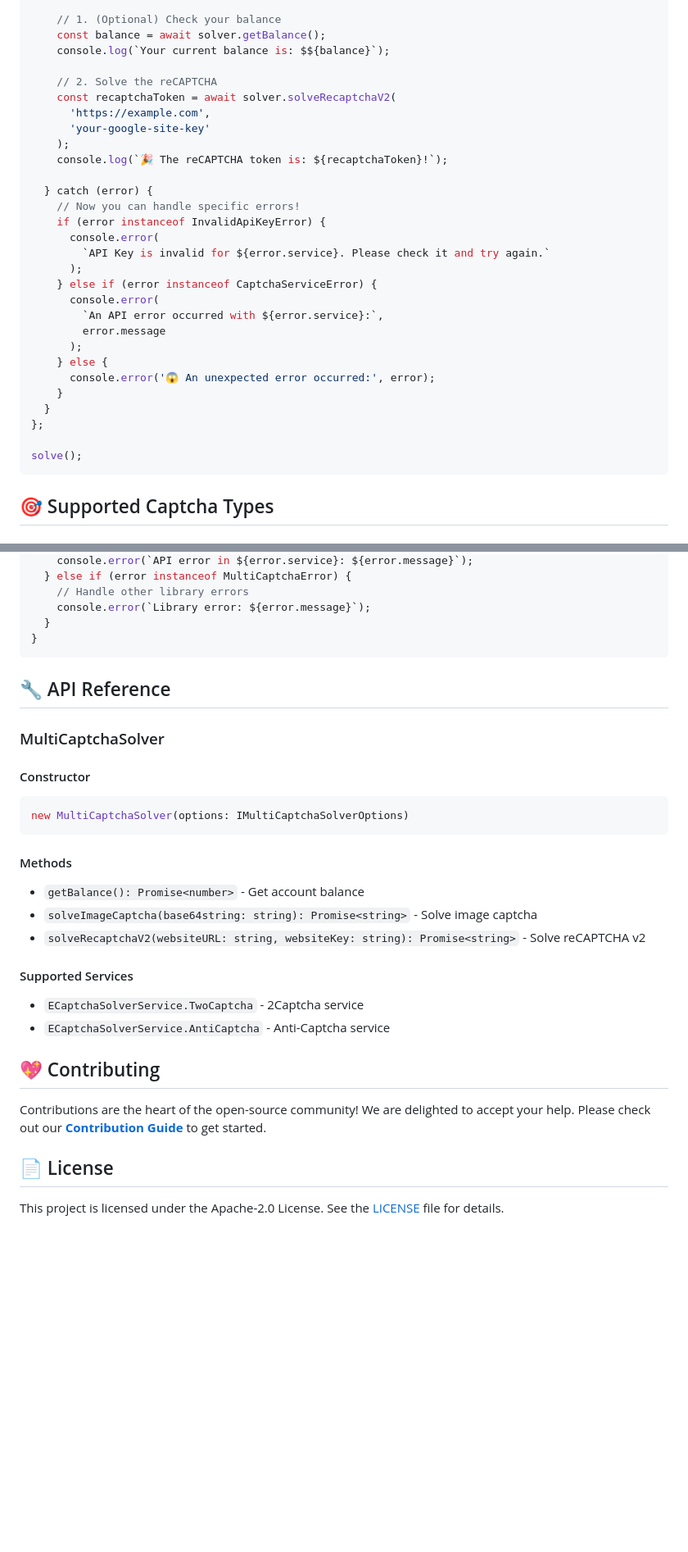
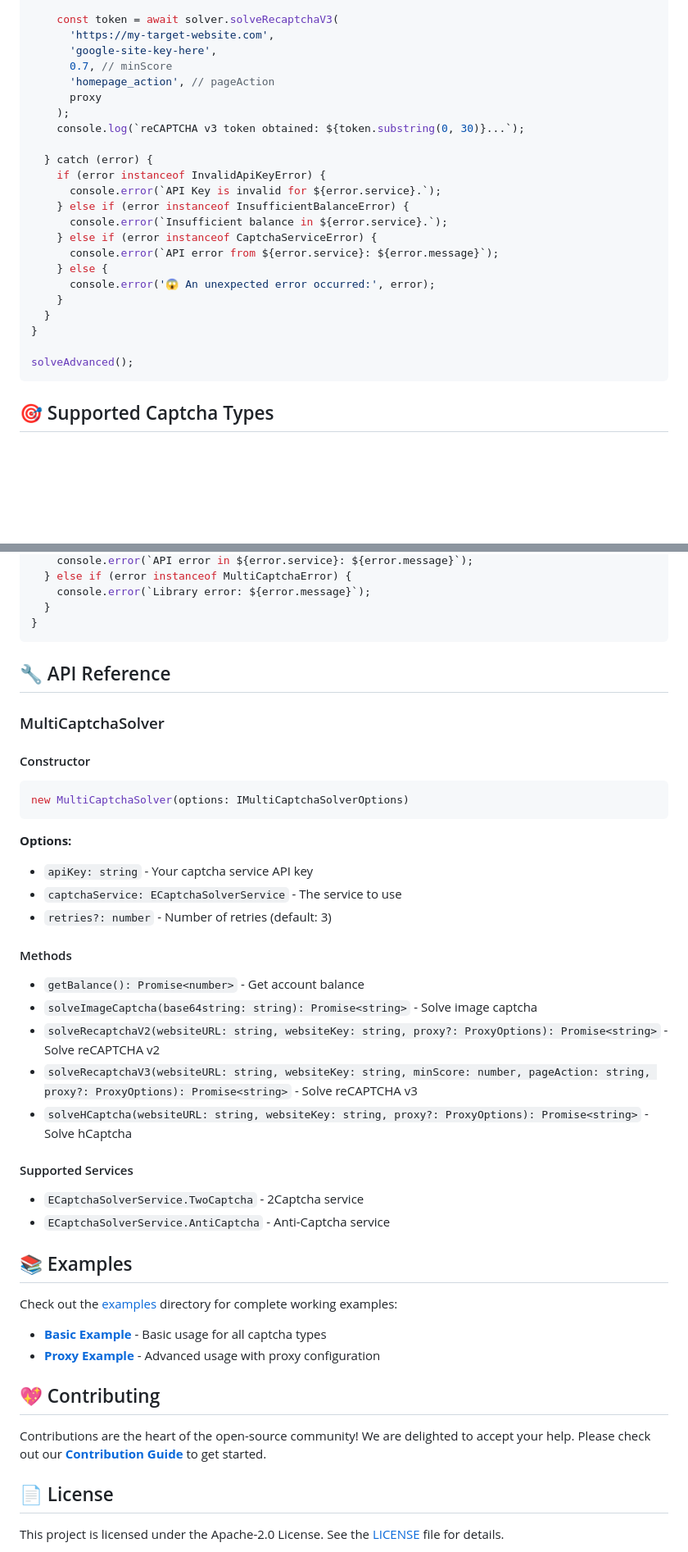
Before and after one commit to devalexanderdaza/multi-captcha-solver, a Markdown page: README.md, 2 parts joined by grey strips. Shown: that part at 82% size. Rendered like a GitHub page; blank space fills up the shorter version.

````diff
--- a/README.md
+++ b/README.md
@@ -52,33 +90,27 @@ const solve = async () => {
 
-    // 1. (Optional) Check your balance
-    const balance = await solver.getBalance();
-    console.log(`Your current balance is: $${balance}`);
-
-    // 2. Solve the reCAPTCHA
-    const recaptchaToken = await solver.solveRecaptchaV2(
-      'https://example.com',
-      'your-google-site-key'
+    const token = await solver.solveRecaptchaV3(
+      'https://my-target-website.com',
+      'google-site-key-here',
+      0.7, // minScore
+      'homepage_action', // pageAction
+      proxy
     );
-    console.log(`🎉 The reCAPTCHA token is: ${recaptchaToken}!`);
+    console.log(`reCAPTCHA v3 token obtained: ${token.substring(0, 30)}...`);
 
   } catch (error) {
-    // Now you can handle specific errors!
     if (error instanceof InvalidApiKeyError) {
-      console.error(
-        `API Key is invalid for ${error.service}. Please check it and try again.`
-      );
+      console.error(`API Key is invalid for ${error.service}.`);
+    } else if (error instanceof InsufficientBalanceError) {
+      console.error(`Insufficient balance in ${error.service}.`);
     } else if (error instanceof CaptchaServiceError) {
-      console.error(
-        `An API error occurred with ${error.service}:`,
-        error.message
-      );
+      console.error(`API error from ${error.service}: ${error.message}`);
     } else {
       console.error('😱 An unexpected error occurred:', error);
     }
   }
-};
+}
 
-solve();
+solveAdvanced();
 ```
 
 ## 🎯 Supported Captcha Types
@@ -132,6 +224,5 @@ try {
     console.error(`API error in ${error.service}: ${error.message}`);
   } else if (error instanceof MultiCaptchaError) {
-    // Handle other library errors
     console.error(`Library error: ${error.message}`);
   }
 }
@@ -147,20 +238,35 @@ try {
 new MultiCaptchaSolver(options: IMultiCaptchaSolverOptions)
 ```
 
+**Options:**
+
+- `apiKey: string` - Your captcha service API key
+- `captchaService: ECaptchaSolverService` - The service to use
+- `retries?: number` - Number of retries (default: 3)
+
 #### Methods
 
 - `getBalance(): Promise<number>` - Get account balance
 - `solveImageCaptcha(base64string: string): Promise<string>` - Solve image captcha
-- `solveRecaptchaV2(websiteURL: string, websiteKey: string): Promise<string>` - Solve reCAPTCHA v2
+- `solveRecaptchaV2(websiteURL: string, websiteKey: string, proxy?: ProxyOptions): Promise<string>` - Solve reCAPTCHA v2
+- `solveRecaptchaV3(websiteURL: string, websiteKey: string, minScore: number, pageAction: string, proxy?: ProxyOptions): Promise<string>` - Solve reCAPTCHA v3
+- `solveHCaptcha(websiteURL: string, websiteKey: string, proxy?: ProxyOptions): Promise<string>` - Solve hCaptcha
 
 #### Supported Services
 
 - `ECaptchaSolverService.TwoCaptcha` - 2Captcha service
 - `ECaptchaSolverService.AntiCaptcha` - Anti-Captcha service
 
+## 📚 Examples
+
+Check out the [examples](./examples/) directory for complete working examples:
+
+- **[Basic Example](./examples/example.ts)** - Basic usage for all captcha types
+- **[Proxy Example](./examples/proxy-example.ts)** - Advanced usage with proxy configuration
+
 ## 💖 Contributing
 
-Contributions are the heart of the open-source community\! We are delighted to accept your help. Please check out our **[Contribution Guide](./CONTRIBUTING.md)** to get started.
+Contributions are the heart of the open-source community! We are delighted to accept your help. Please check out our **[Contribution Guide](./CONTRIBUTING.md)** to get started.
 
 ## 📄 License
 
````
Also changed, not shown: other parts of README.md (+122 -26 lines).
